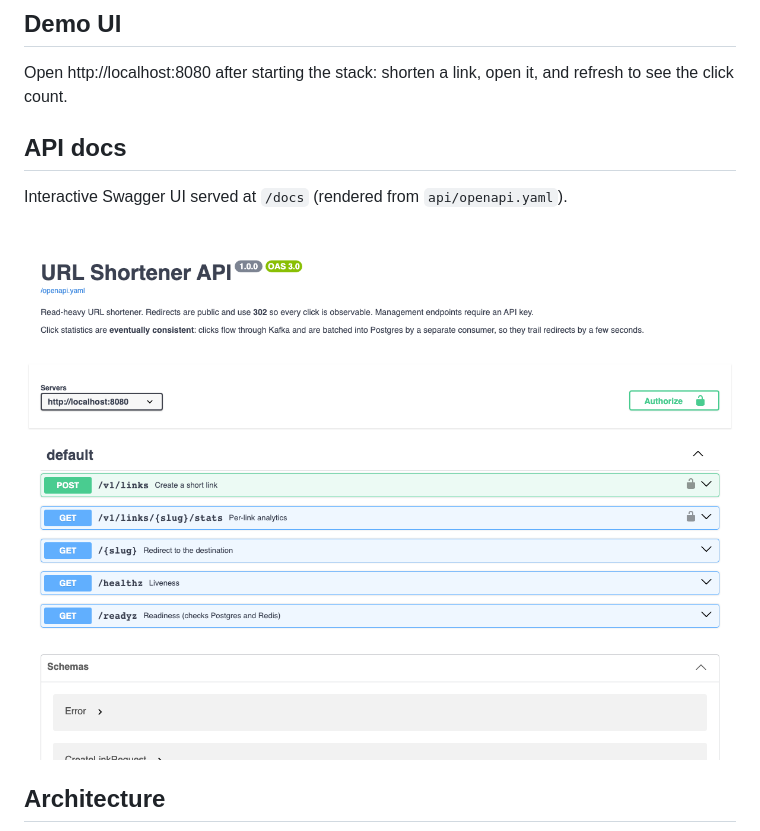
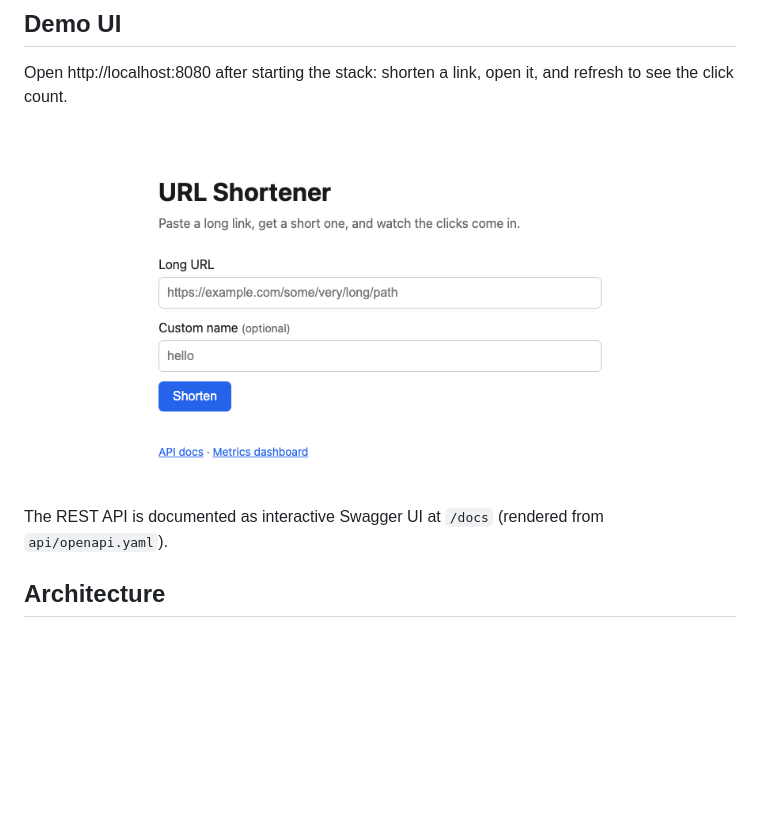
Before and after one commit to Octavian-Mihai/shorter-url, a Markdown page: README.md, the part around the change. Rendered like a GitHub page; pictures changed too: docs/screenshots/api-docs.png (deleted), docs/screenshots/landing-page.png (added); blank space fills up the shorter version.

Commit message:
docs: replace API docs screenshot with landing page screenshot
Co-Authored-By: Claude Sonnet 5.5 <noreply@anthropic.com>

```diff
--- a/README.md
+++ b/README.md
@@ -10,11 +10,9 @@ Redirects outnumber writes ~100:1, so every decision below favors the redirect p
 
 Open http://localhost:8080 after starting the stack: shorten a link, open it, and refresh to see the click count.
 
-## API docs
+![Landing page of the URL Shortener](docs/screenshots/landing-page.png)
 
-Interactive Swagger UI served at `/docs` (rendered from `api/openapi.yaml`).
-
-![Swagger UI for the URL Shortener API](docs/screenshots/api-docs.png)
+The REST API is documented as interactive Swagger UI at `/docs` (rendered from `api/openapi.yaml`).
 
 ## Architecture
 
```
